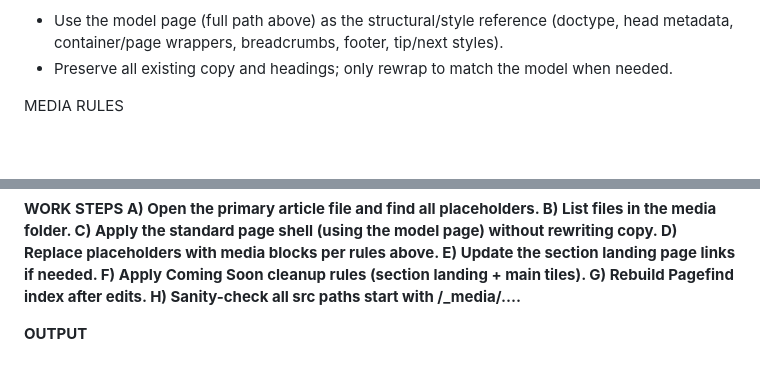
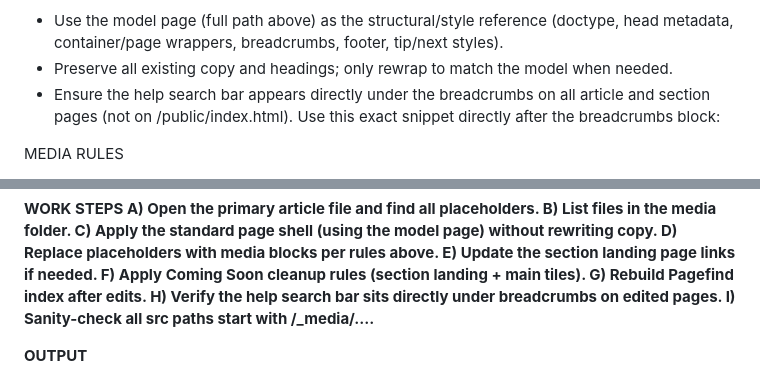
Before and after one commit to mifish3474/classseats-help, a Markdown page: planning/codex-media-and-style-prompt.md, 2 parts joined by grey strips. Drawn GitHub-style; blank space fills up the shorter version.

Commit message:
update article prompt

```diff
--- a/planning/codex-media-and-style-prompt.md
+++ b/planning/codex-media-and-style-prompt.md
@@ -24,6 +24,13 @@ SCOPE
 STYLING
 - Use the model page (full path above) as the structural/style reference (doctype, head metadata, container/page wrappers, breadcrumbs, footer, tip/next styles).
 - Preserve all existing copy and headings; only rewrap to match the model when needed.
+- Ensure the help search bar appears directly under the breadcrumbs on all article and section pages (not on /public/index.html).
+  Use this exact snippet directly after the breadcrumbs block:
+  <div class="help-search" data-pagefind-ignore>
+    <form action="/search/" method="get">
+      <input type="search" name="q" aria-label="Search help articles" placeholder="Search the help center" />
+    </form>
+  </div>
 
 MEDIA RULES
 - Replace existing <!-- MEDIA ... --> placeholders only.
@@ -89,7 +96,8 @@ D) Replace placeholders with media blocks per rules above.
 E) Update the section landing page links if needed.
 F) Apply Coming Soon cleanup rules (section landing + main tiles).
 G) Rebuild Pagefind index after edits.
-H) Sanity-check all src paths start with /_media/....
+H) Verify the help search bar sits directly under breadcrumbs on edited pages.
+I) Sanity-check all src paths start with /_media/....
 
 OUTPUT
 - Summary of changes (style shell applied, media inserted, links fixed).
```
